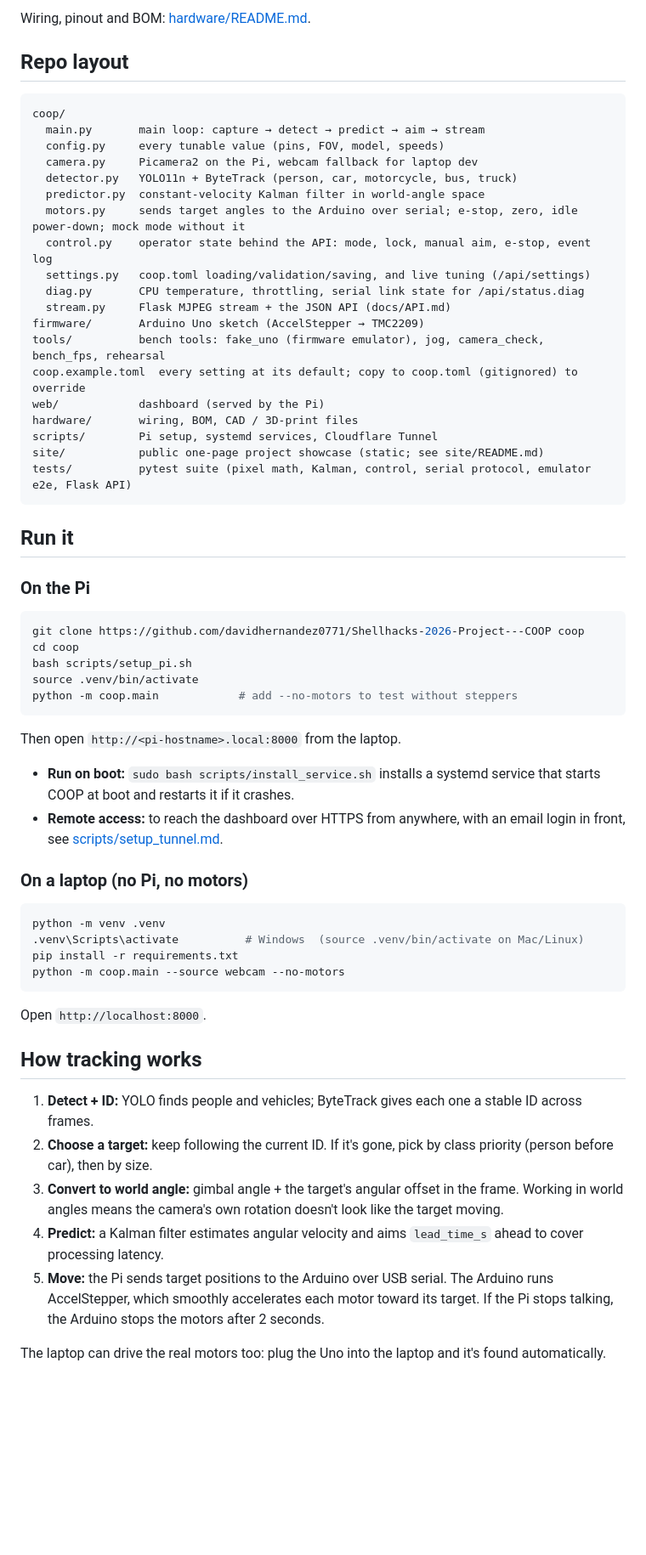
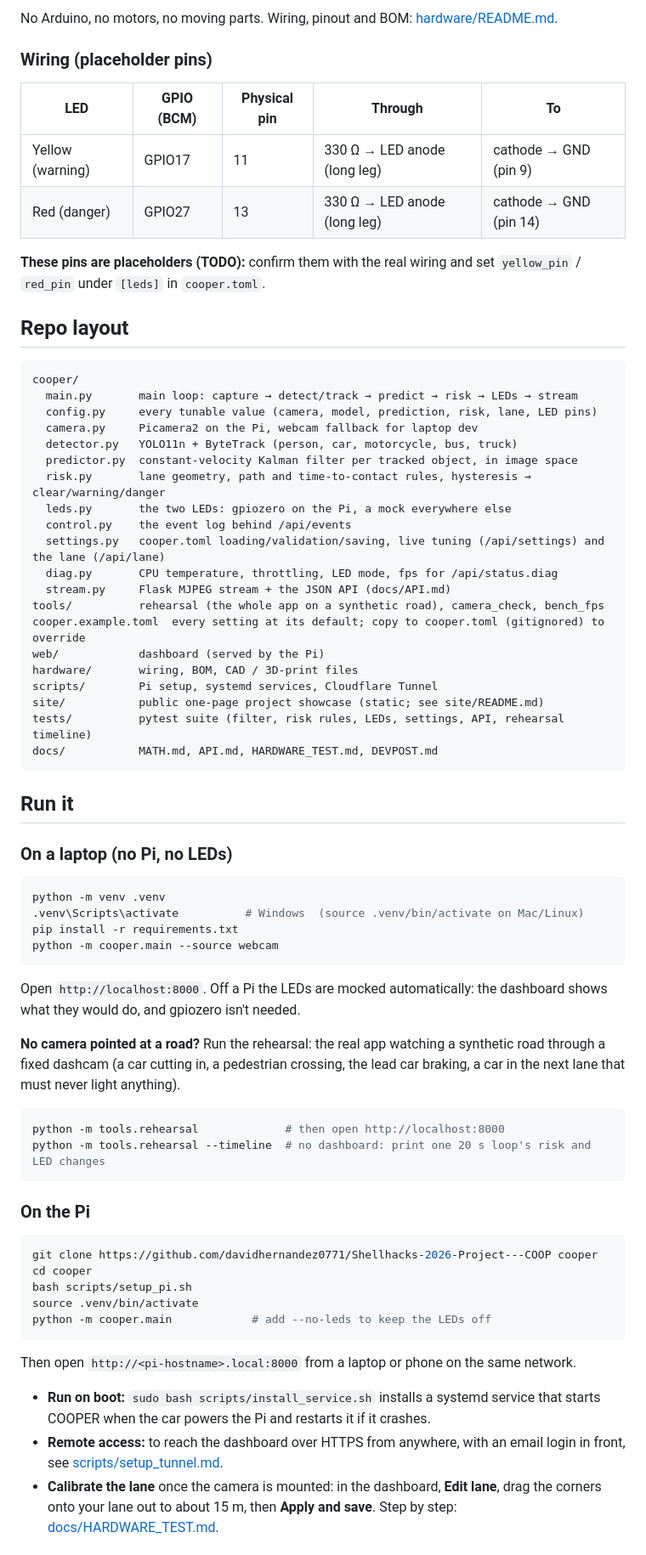
Before and after one commit to davidhernandez0771/Shellhacks-2026-Project---COOP, a Markdown page: README.md, the part around one of its changes. Shown at 85% size. Rendered like a GitHub page; blank space fills up the shorter version.

````diff
--- a/README.md
+++ b/README.md
@@ -25,58 +53,66 @@ Pi Camera ─► YOLO detect + ByteTrack IDs ─► pick target ─► Kalman pr
 
-Wiring, pinout and BOM: [hardware/README.md](hardware/README.md).
+No Arduino, no motors, no moving parts. Wiring, pinout and BOM: [hardware/README.md](hardware/README.md).
+
+### Wiring (placeholder pins)
+| LED | GPIO (BCM) | Physical pin | Through | To |
+|---|---|---|---|---|
+| Yellow (warning) | GPIO17 | 11 | 330 Ω → LED anode (long leg) | cathode → GND (pin 9) |
+| Red (danger) | GPIO27 | 13 | 330 Ω → LED anode (long leg) | cathode → GND (pin 14) |
+
+**These pins are placeholders (TODO):** confirm them with the real wiring and set `yellow_pin` / `red_pin` under `[leds]` in `cooper.toml`.
 
 ## Repo layout
 ```
-coop/
-  main.py       main loop: capture → detect → predict → aim → stream
-  config.py     every tunable value (pins, FOV, model, speeds)
+cooper/
+  main.py       main loop: capture → detect/track → predict → risk → LEDs → stream
+  config.py     every tunable value (camera, model, prediction, risk, lane, LED pins)
   camera.py     Picamera2 on the Pi, webcam fallback for laptop dev
   detector.py   YOLO11n + ByteTrack (person, car, motorcycle, bus, truck)
-  predictor.py  constant-velocity Kalman filter in world-angle space
-  motors.py     sends target angles to the Arduino over serial; e-stop, zero, idle power-down; mock mode without it
-  control.py    operator state behind the API: mode, lock, manual aim, e-stop, event log
-  settings.py   coop.toml loading/validation/saving, and live tuning (/api/settings)
-  diag.py       CPU temperature, throttling, serial link state for /api/status.diag
+  predictor.py  constant-velocity Kalman filter per tracked object, in image space
+  risk.py       lane geometry, path and time-to-contact rules, hysteresis → clear/warning/danger
+  leds.py       the two LEDs: gpiozero on the Pi, a mock everywhere else
+  control.py    the event log behind /api/events
+  settings.py   cooper.toml loading/validation/saving, live tuning (/api/settings) and the lane (/api/lane)
+  diag.py       CPU temperature, throttling, LED mode, fps for /api/status.diag
   stream.py     Flask MJPEG stream + the JSON API (docs/API.md)
-firmware/       Arduino Uno sketch (AccelStepper → TMC2209)
-tools/          bench tools: fake_uno (firmware emulator), jog, camera_check, bench_fps, rehearsal
-coop.example.toml  every setting at its default; copy to coop.toml (gitignored) to override
+tools/          rehearsal (the whole app on a synthetic road), camera_check, bench_fps
+cooper.example.toml  every setting at its default; copy to cooper.toml (gitignored) to override
 web/            dashboard (served by the Pi)
 hardware/       wiring, BOM, CAD / 3D-print files
 scripts/        Pi setup, systemd services, Cloudflare Tunnel
 site/           public one-page project showcase (static; see site/README.md)
-tests/          pytest suite (pixel math, Kalman, control, serial protocol, emulator e2e, Flask API)
+tests/          pytest suite (filter, risk rules, LEDs, settings, API, rehearsal timeline)
+docs/           MATH.md, API.md, HARDWARE_TEST.md, DEVPOST.md
 ```
 
 ## Run it
 
-### On the Pi
-```bash
-git clone https://github.com/davidhernandez0771/Shellhacks-2026-Project---COOP coop
-cd coop
-bash scripts/setup_pi.sh
-source .venv/bin/activate
-python -m coop.main            # add --no-motors to test without steppers
-```
-Then open `http://<pi-hostname>.local:8000` from the laptop.
-
-- **Run on boot:** `sudo bash scripts/install_service.sh` installs a systemd service that starts COOP at boot and restarts it if it crashes.
-- **Remote access:** to reach the dashboard over HTTPS from anywhere, with an email login in front, see [scripts/setup_tunnel.md](scripts/setup_tunnel.md).
-
-### On a laptop (no Pi, no motors)
+### On a laptop (no Pi, no LEDs)
 ```bash
 python -m venv .venv
 .venv\Scripts\activate          # Windows  (source .venv/bin/activate on Mac/Linux)
 pip install -r requirements.txt
-python -m coop.main --source webcam --no-motors
+python -m cooper.main --source webcam
 ```
-Open `http://localhost:8000`.
+Open `http://localhost:8000`. Off a Pi the LEDs are mocked automatically: the dashboard shows what they would do, and gpiozero isn't needed.
 
-## How tracking works
-1. **Detect + ID:** YOLO finds people and vehicles; ByteTrack gives each one a stable ID across frames.
-2. **Choose a target:** keep following the current ID. If it's gone, pick by class priority (person before car), then by size.
-3. **Convert to world angle:** gimbal angle + the target's angular offset in the frame. Working in world angles means the camera's own rotation doesn't look like the target moving.
-4. **Predict:** a Kalman filter estimates angular velocity and aims `lead_time_s` ahead to cover processing latency.
-5. **Move:** the Pi sends target positions to the Arduino over USB serial. The Arduino runs AccelStepper, which smoothly accelerates each motor toward its target. If the Pi stops talking, the Arduino stops the motors after 2 seconds.
+**No camera pointed at a road?** Run the rehearsal: the real app watching a synthetic road through a fixed dashcam (a car cutting in, a pedestrian crossing, the lead car braking, a car in the next lane that must never light anything).
+```bash
+python -m tools.rehearsal             # then open http://localhost:8000
+python -m tools.rehearsal --timeline  # no dashboard: print one 20 s loop's risk and LED changes
+```
 
-The laptop can drive the real motors too: plug the Uno into the laptop and it's found automatically.
+### On the Pi
+```bash
+git clone https://github.com/davidhernandez0771/Shellhacks-2026-Project---COOP cooper
+cd cooper
+bash scripts/setup_pi.sh
+source .venv/bin/activate
+python -m cooper.main            # add --no-leds to keep the LEDs off
+```
+Then open `http://<pi-hostname>.local:8000` from a laptop or phone on the same network.
+
+- **Run on boot:** `sudo bash scripts/install_service.sh` installs a systemd service that starts COOPER when the car powers the Pi and restarts it if it crashes.
+- **Remote access:** to reach the dashboard over HTTPS from anywhere, with an email login in front, see [scripts/setup_tunnel.md](scripts/setup_tunnel.md).
+- **Calibrate the lane** once the camera is mounted: in the dashboard, **Edit lane**, drag the corners onto your lane out to about 15 m, then **Apply and save**. Step by step: [docs/HARDWARE_TEST.md](docs/HARDWARE_TEST.md).
+
````
Also changed, not shown: other parts of README.md (+54 -30 lines), docs/DEVPOST.md (+67 -59 lines).
